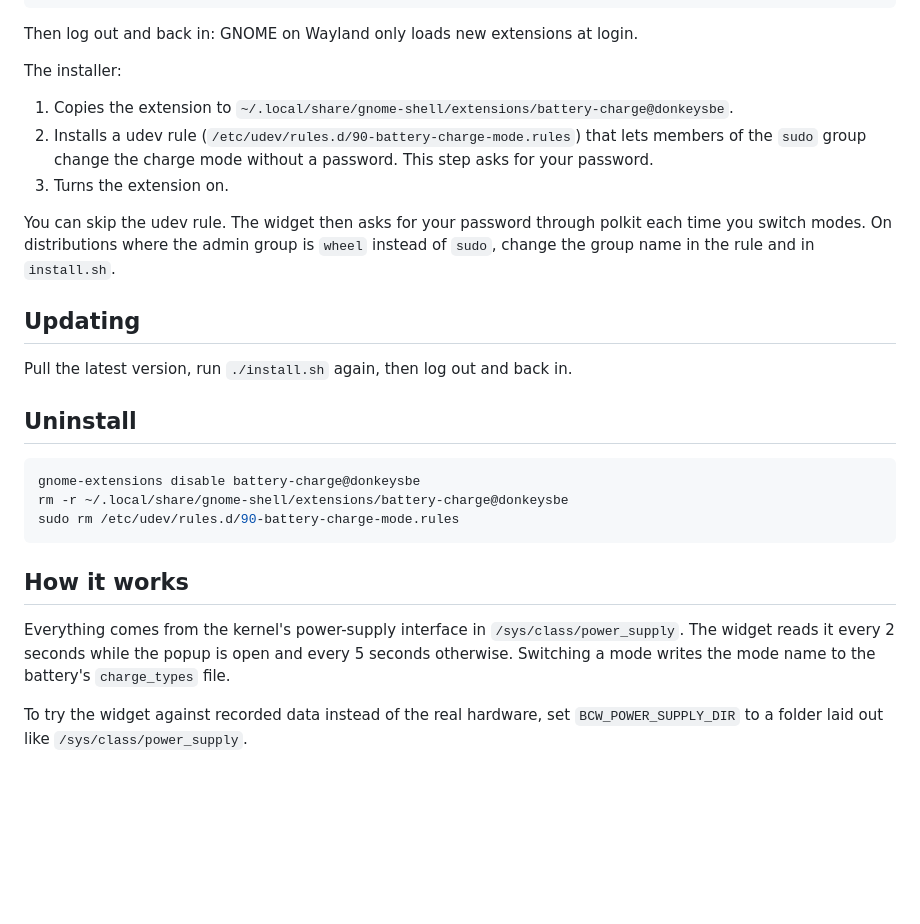
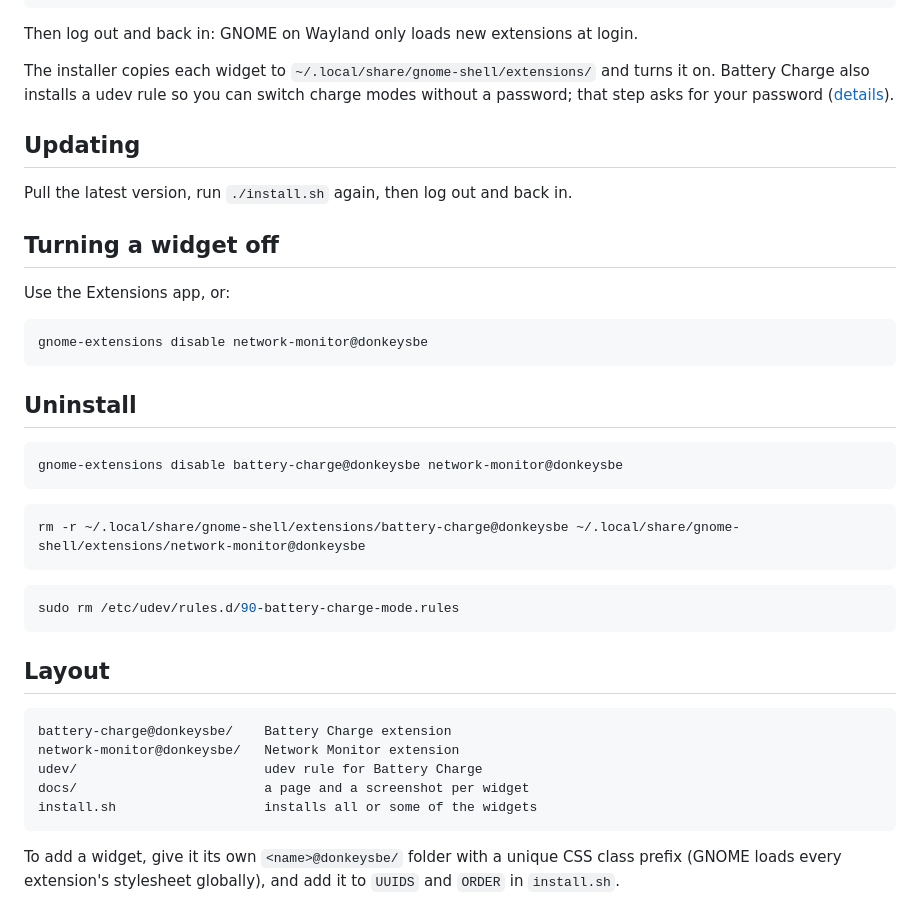
Before and after one commit to donkeysbe/battery-charge-widget, a Markdown page: README.md, the part around one of its changes. Rendered like a GitHub page; blank space fills up the shorter version.

````diff
--- a/README.md
+++ b/README.md
@@ -43,28 +41,42 @@ cd battery-charge-widget
 
 Then log out and back in: GNOME on Wayland only loads new extensions at login.
 
-The installer:
-
-1. Copies the extension to `~/.local/share/gnome-shell/extensions/battery-charge@donkeysbe`.
-2. Installs a udev rule (`/etc/udev/rules.d/90-battery-charge-mode.rules`) that lets members of the `sudo` group change the charge mode without a password. This step asks for your password.
-3. Turns the extension on.
-
-You can skip the udev rule. The widget then asks for your password through polkit each time you switch modes. On distributions where the admin group is `wheel` instead of `sudo`, change the group name in the rule and in `install.sh`.
+The installer copies each widget to `~/.local/share/gnome-shell/extensions/` and turns it on. Battery Charge also installs a udev rule so you can switch charge modes without a password; that step asks for your password ([details](docs/battery-charge.md#switching-modes-without-a-password)).
 
 ## Updating
 
 Pull the latest version, run `./install.sh` again, then log out and back in.
 
+## Turning a widget off
+
+Use the Extensions app, or:
+
+```bash
+gnome-extensions disable network-monitor@donkeysbe
+```
+
 ## Uninstall
 
 ```bash
-gnome-extensions disable battery-charge@donkeysbe
-rm -r ~/.local/share/gnome-shell/extensions/battery-charge@donkeysbe
+gnome-extensions disable battery-charge@donkeysbe network-monitor@donkeysbe
+```
+
+```bash
+rm -r ~/.local/share/gnome-shell/extensions/battery-charge@donkeysbe ~/.local/share/gnome-shell/extensions/network-monitor@donkeysbe
+```
+
+```bash
 sudo rm /etc/udev/rules.d/90-battery-charge-mode.rules
 ```
 
-## How it works
+## Layout
 
-Everything comes from the kernel's power-supply interface in `/sys/class/power_supply`. The widget reads it every 2 seconds while the popup is open and every 5 seconds otherwise. Switching a mode writes the mode name to the battery's `charge_types` file.
+```
+battery-charge@donkeysbe/    Battery Charge extension
+network-monitor@donkeysbe/   Network Monitor extension
+udev/                        udev rule for Battery Charge
+docs/                        a page and a screenshot per widget
+install.sh                   installs all or some of the widgets
+```
 
-To try the widget against recorded data instead of the real hardware, set `BCW_POWER_SUPPLY_DIR` to a folder laid out like `/sys/class/power_supply`.
+To add a widget, give it its own `<name>@donkeysbe/` folder with a unique CSS class prefix (GNOME loads every extension's stylesheet globally), and add it to `UUIDS` and `ORDER` in `install.sh`.
````
Also changed, not shown: other parts of README.md (+24 -26 lines), docs/battery-charge.md (added, +49 -0 lines), docs/network-monitor.md (added, +39 -0 lines), docs/battery-charge.png (renamed from docs/screenshot.png), docs/network-monitor.png (added), 6 other files.
